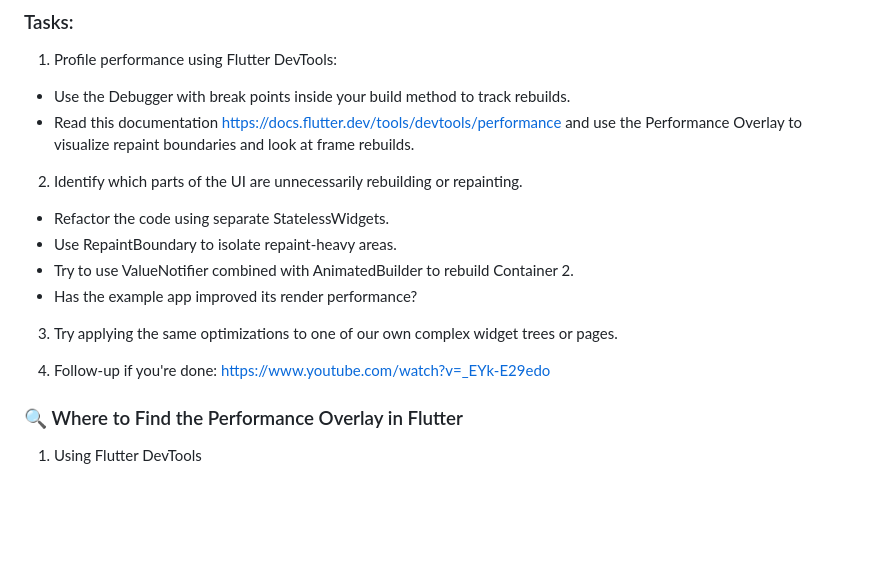
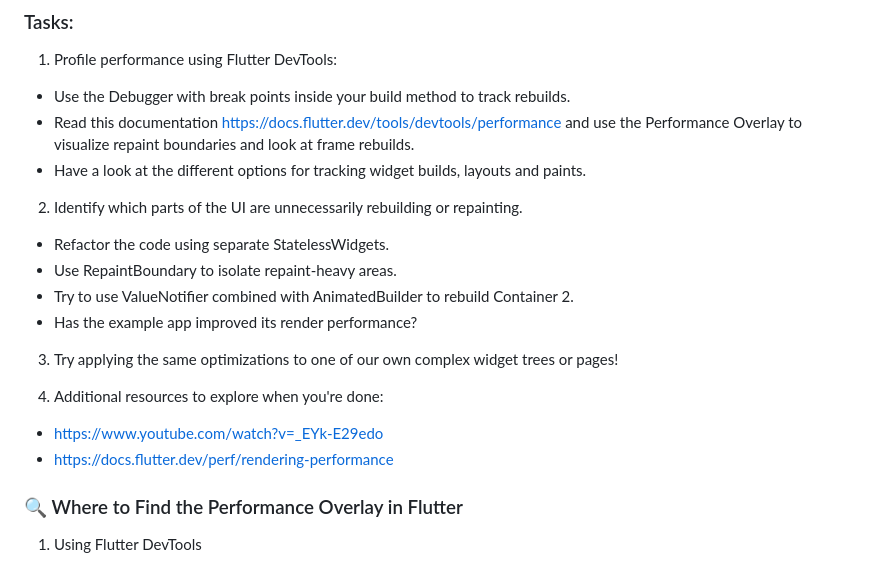
Before and after one commit to flora-gr/coding-dojo, a Markdown page: rendering/README.md, the part around the change. Rendered like a GitHub page; blank space fills up the shorter version.

Commit message:
Some more info

```diff
--- a/rendering/README.md
+++ b/rendering/README.md
@@ -42,6 +42,7 @@ You’ll explore and apply performance optimizations in a sample Flutter app.
 - Use the Debugger with break points inside your build method to track rebuilds.
 - Read this documentation https://docs.flutter.dev/tools/devtools/performance and use the
 Performance Overlay to visualize repaint boundaries and look at frame rebuilds.
+- Have a look at the different options for tracking widget builds, layouts and paints.
 
 2) Identify which parts of the UI are unnecessarily rebuilding or repainting.
 - Refactor the code using separate StatelessWidgets.
@@ -49,9 +50,11 @@ Performance Overlay to visualize repaint boundaries and look at frame rebuilds.
 - Try to use ValueNotifier combined with AnimatedBuilder to rebuild Container 2.
 - Has the example app improved its render performance?
 
-3) Try applying the same optimizations to one of our own complex widget trees or pages.
+3) Try applying the same optimizations to one of our own complex widget trees or pages!
 
-4) Follow-up if you're done: https://www.youtube.com/watch?v=_EYk-E29edo
+4) Additional resources to explore when you're done:
+- https://www.youtube.com/watch?v=_EYk-E29edo
+- https://docs.flutter.dev/perf/rendering-performance
 
 ### 🔍 Where to Find the Performance Overlay in Flutter
 1) Using Flutter DevTools
```
